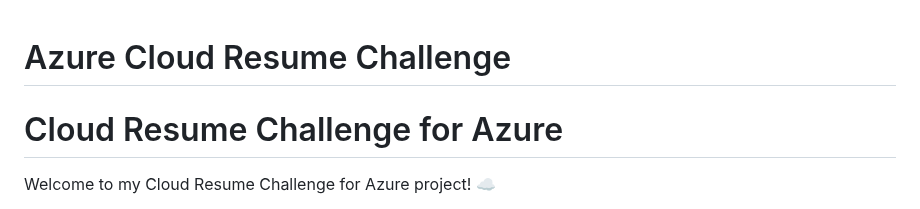
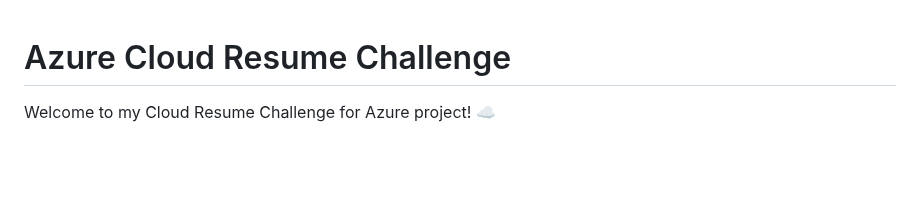
Before and after one commit to DorAvissar/ResumeChallenge, a Markdown page: README.md, the part around one of its changes. GitHub-like rendering; blank space fills up the shorter version.

```diff
--- a/README.md
+++ b/README.md
@@ -1,7 +1,4 @@
 # Azure Cloud Resume Challenge
-
-# Cloud Resume Challenge for Azure
-
 Welcome to my Cloud Resume Challenge for Azure project! ☁️
 
 I began by mastering the basics and earned my AZ-900 Azure Fundamentals certification. After completing the certification, I dedicated myself to the Cloud Resume Challenge for Azure.
```
Also changed, not shown: other parts of README.md (+2 -2 lines).
